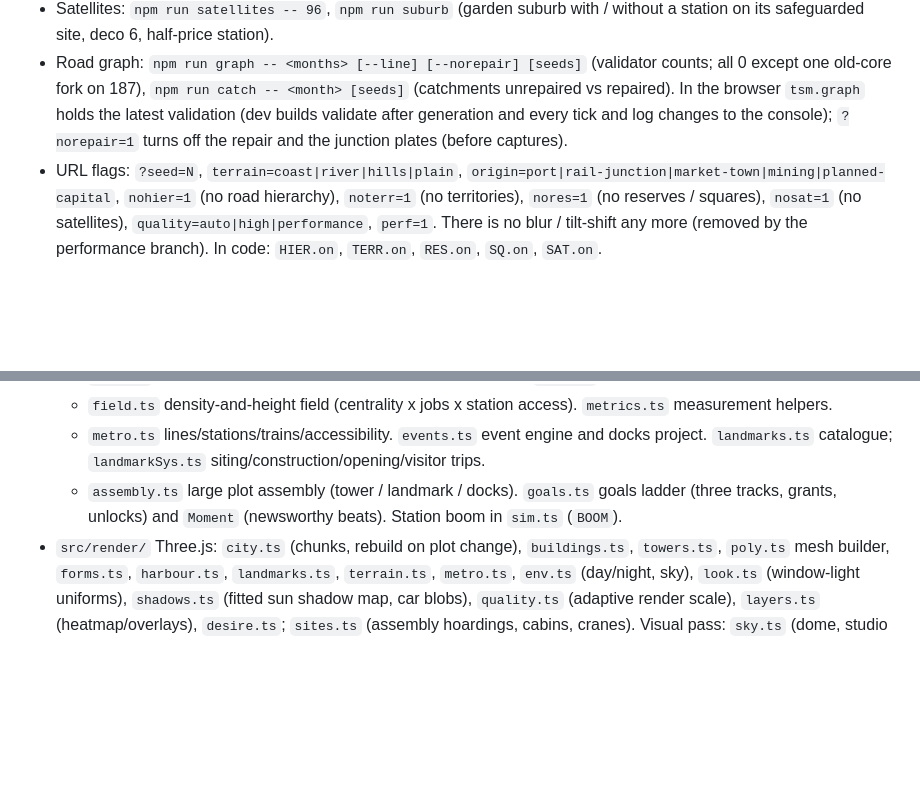
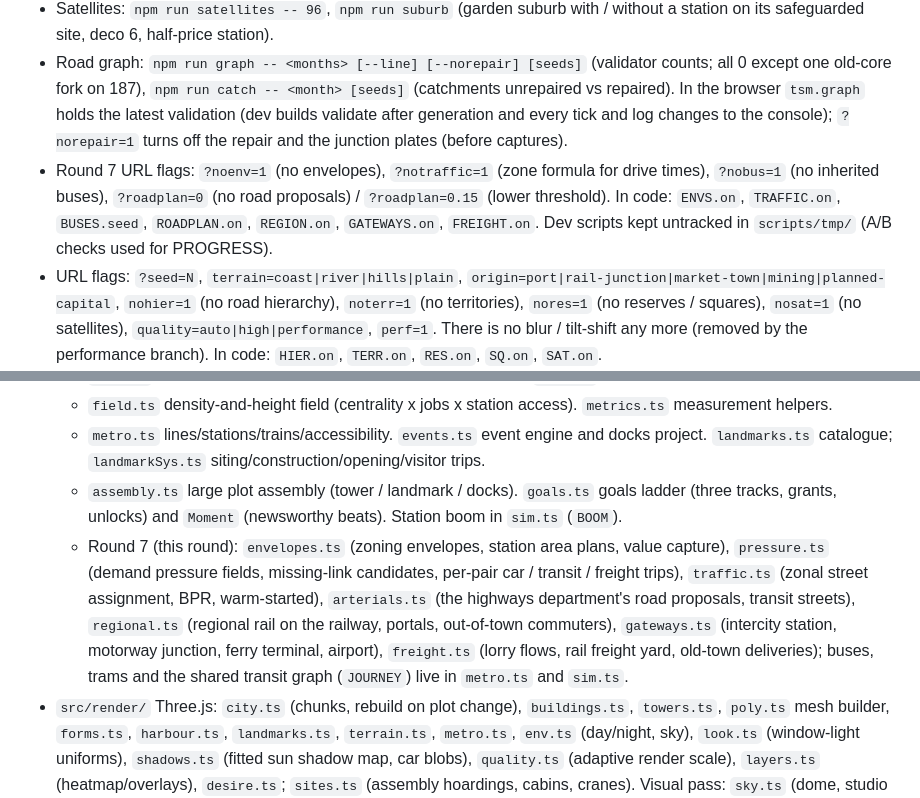
Before and after one commit to bencewokk/tsm, a Markdown page: HANDOVER.md, 2 parts joined by grey strips. Rendered like a GitHub page; blank space fills up the shorter version.

Commit message:
HANDOVER: round 7 modules in the code map, round 7 URL flags and switches
Co-Authored-By: Claude Opus 5.5 <noreply@anthropic.com>

```diff
--- a/HANDOVER.md
+++ b/HANDOVER.md
@@ -55,6 +55,7 @@ Lower priority leftovers: tree LOD (imposter past ~3 km) [old Next 7], tower roo
 - Hazards: `npm run hazards -- [months] [seeds]` (floods / landslides log).
 - Satellites: `npm run satellites -- 96`, `npm run suburb` (garden suburb with / without a station on its safeguarded site, deco 6, half-price station).
 - Road graph: `npm run graph -- <months> [--line] [--norepair] [seeds]` (validator counts; all 0 except one old-core fork on 187), `npm run catch -- <month> [seeds]` (catchments unrepaired vs repaired). In the browser `tsm.graph` holds the latest validation (dev builds validate after generation and every tick and log changes to the console); `?norepair=1` turns off the repair and the junction plates (before captures).
+- Round 7 URL flags: `?noenv=1` (no envelopes), `?notraffic=1` (zone formula for drive times), `?nobus=1` (no inherited buses), `?roadplan=0` (no road proposals) / `?roadplan=0.15` (lower threshold). In code: `ENVS.on`, `TRAFFIC.on`, `BUSES.seed`, `ROADPLAN.on`, `REGION.on`, `GATEWAYS.on`, `FREIGHT.on`. Dev scripts kept untracked in `scripts/tmp/` (A/B checks used for PROGRESS).
 - URL flags: `?seed=N`, `terrain=coast|river|hills|plain`, `origin=port|rail-junction|market-town|mining|planned-capital`, `nohier=1` (no road hierarchy), `noterr=1` (no territories), `nores=1` (no reserves / squares), `nosat=1` (no satellites), `quality=auto|high|performance`, `perf=1`. There is no blur / tilt-shift any more (removed by the performance branch). In code: `HIER.on`, `TERR.on`, `RES.on`, `SQ.on`, `SAT.on`.
 - Dev helpers on `window.tsm`: `ff(month, deal)`, `demo(deal, lineMonth)`, `view(x,y,dist,az,pol)`, `shot(name)`, `phase(p)` (0.86 = night), `panStep(dt)`, `city`, `life`, `labels`, `planner`, `state`, `init`, `hud`, `env`. A hidden Browser pane runs no animation frames: use `tsm.shot` (it renders explicitly), wait for `tsm.init` after navigating, and set a 1500x900 viewport first (a hidden pane can report a 0x0 canvas and empty shots).
 - Metrics: `docs/metrics/` (before-* baseline, after-step* per step, routes-50-seeds.txt, step-tuning-towers-*, step3-terrain-impact.txt, step4-roads-*, step5-zones-*, step6-structure-*, step7-satellites-after.txt).
@@ -95,6 +96,7 @@ See "Full controls" under Current state (the one list kept up to date).
   - `field.ts` density-and-height field (centrality x jobs x station access). `metrics.ts` measurement helpers.
   - `metro.ts` lines/stations/trains/accessibility. `events.ts` event engine and docks project. `landmarks.ts` catalogue; `landmarkSys.ts` siting/construction/opening/visitor trips.
   - `assembly.ts` large plot assembly (tower / landmark / docks). `goals.ts` goals ladder (three tracks, grants, unlocks) and `Moment` (newsworthy beats). Station boom in `sim.ts` (`BOOM`).
+  - Round 7 (this round): `envelopes.ts` (zoning envelopes, station area plans, value capture), `pressure.ts` (demand pressure fields, missing-link candidates, per-pair car / transit / freight trips), `traffic.ts` (zonal street assignment, BPR, warm-started), `arterials.ts` (the highways department's road proposals, transit streets), `regional.ts` (regional rail on the railway, portals, out-of-town commuters), `gateways.ts` (intercity station, motorway junction, ferry terminal, airport), `freight.ts` (lorry flows, rail freight yard, old-town deliveries); buses, trams and the shared transit graph (`JOURNEY`) live in `metro.ts` and `sim.ts`.
 - `src/render/` Three.js: `city.ts` (chunks, rebuild on plot change), `buildings.ts`, `towers.ts`, `poly.ts` mesh builder, `forms.ts`, `harbour.ts`, `landmarks.ts`, `terrain.ts`, `metro.ts`, `env.ts` (day/night, sky), `look.ts` (window-light uniforms), `shadows.ts` (fitted sun shadow map, car blobs), `quality.ts` (adaptive render scale), `layers.ts` (heatmap/overlays), `desire.ts`; `sites.ts` (assembly hoardings, cabins, cranes). Visual pass: `sky.ts` (dome, studio table), `grade.ts` (graded output), `lights.ts` (street lamps, station glow), `camfeel.ts` (eased zoom / pan), `vfx.ts` (look switches). Fun pass: `ripple.ts` (opening ripple over the new walk catchment), `goalmarker.ts` (gold ring and beam at the goal).
 - `src/ui/` `hud.ts` (HUD, event dialog, landmark list), `planner.ts` (plan mode, cost preview, refunds), `gameEvents.ts` (event bus and the `GameEvent` contract), `feedbackEmitter.ts` (state -> events), `sound.ts` (WebAudio blips). `src/ui/diegetic/`: `layer.ts` (tag canvas, `notify`), `desk.ts` (newspaper, clipboard, dial plate), `world.ts` (station / project / landmark tags from the state), `paper.ts` (tag bitmaps), `hudskin.ts` (table skin), `events.ts` (structural copy of the contract), `demo.ts` (`tsm.fun`). `src/main.ts` boot, input, camera, `tsm` dev helpers.
 - `scripts/` headless, seeds, metrics, terrain (landform survey), impact (terrain gameplay numbers), lib (`testLine`), asmdebug, fieldprobe, dbg_render, make_grid.py.
```
